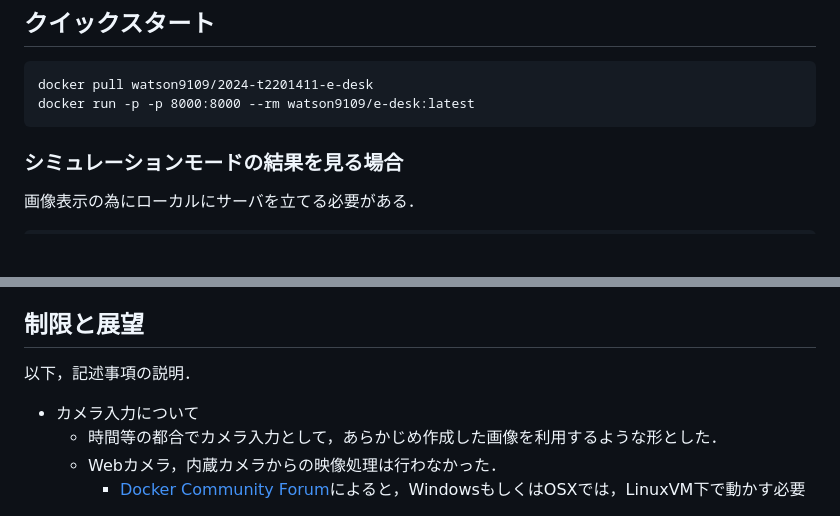
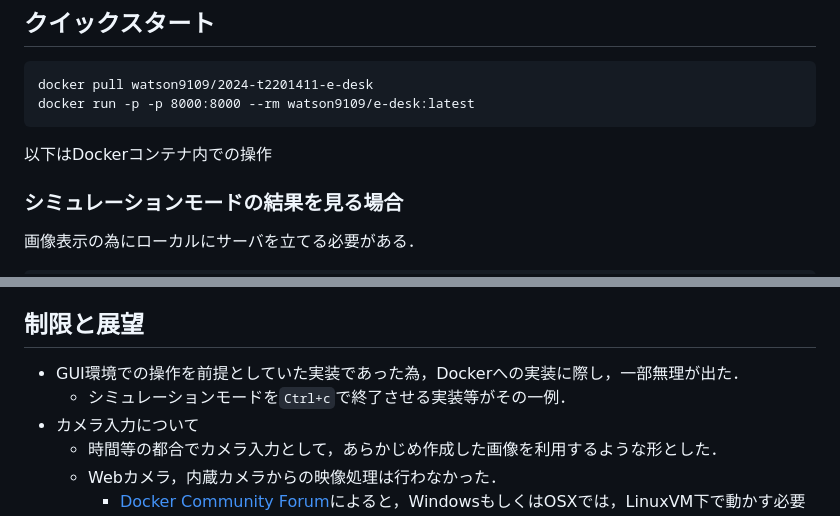
Before and after one commit to oss-experiment-uec/2024-t2210411-e-desk, a Markdown page: ArtifactDescription.md, 2 parts joined by grey strips. Rendered like a GitHub page; blank space fills up the shorter version.

````diff
--- a/ArtifactDescription.md
+++ b/ArtifactDescription.md
@@ -24,7 +24,7 @@
 docker pull watson9109/2024-t2201411-e-desk
 docker run -p -p 8000:8000 --rm watson9109/e-desk:latest
 ```
-
+以下はDockerコンテナ内での操作
 ### シミュレーションモードの結果を見る場合
 画像表示の為にローカルにサーバを立てる必要がある．
 ```
@@ -139,7 +78,8 @@ python3 Start.py --sim SIM
 
 ## 制限と展望
 
-以下，記述事項の説明．
+* GUI環境での操作を前提としていた実装であった為，Dockerへの実装に際し，一部無理が出た．
+  * シミュレーションモードを`Ctrl+c`で終了させる実装等がその一例．
 * カメラ入力について
   * 時間等の都合でカメラ入力として，あらかじめ作成した画像を利用するような形とした．
   * Webカメラ，内蔵カメラからの映像処理は行わなかった．
````
Also changed, not shown: other parts of ArtifactDescription.md (+3 -63 lines).
